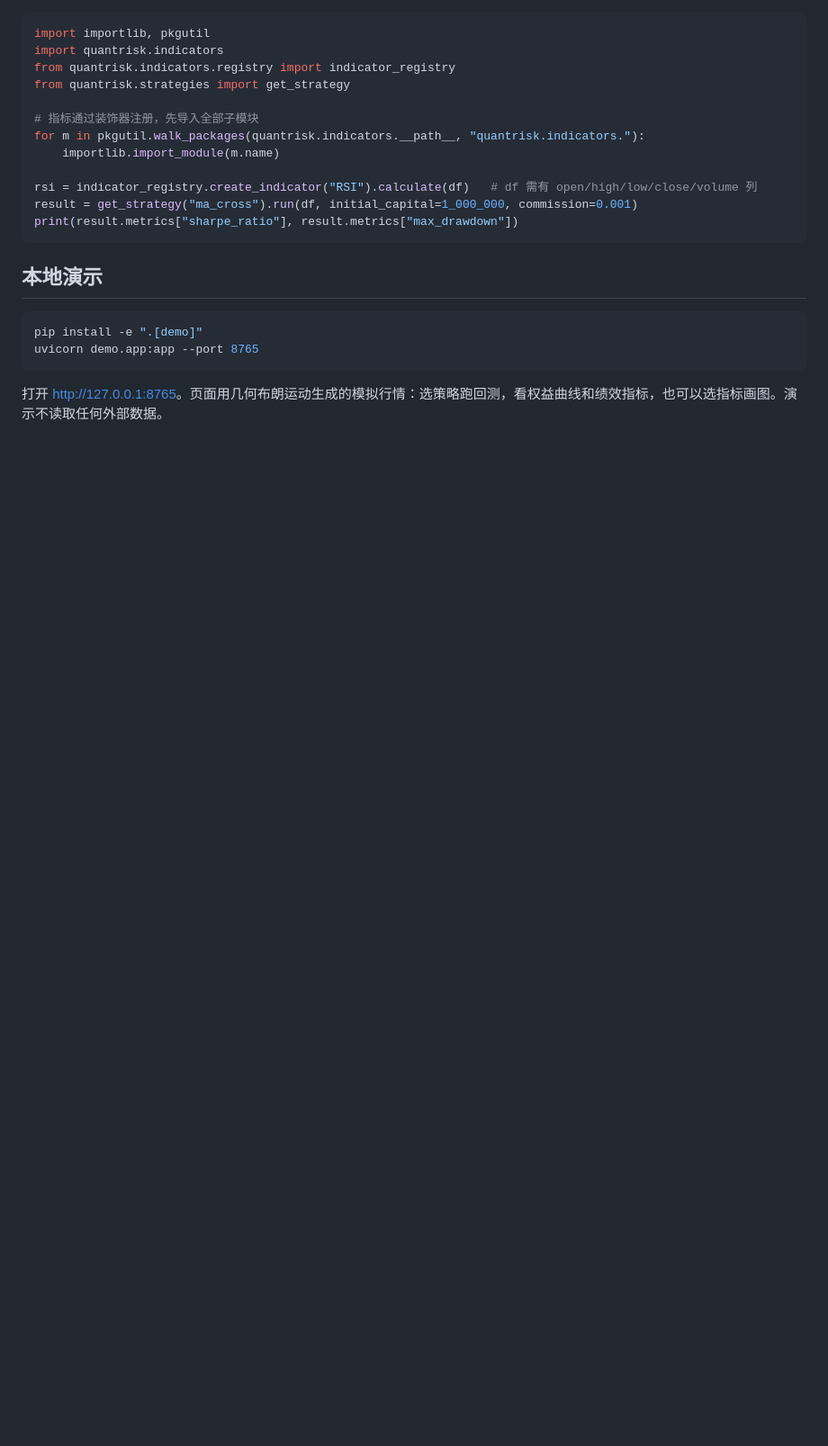
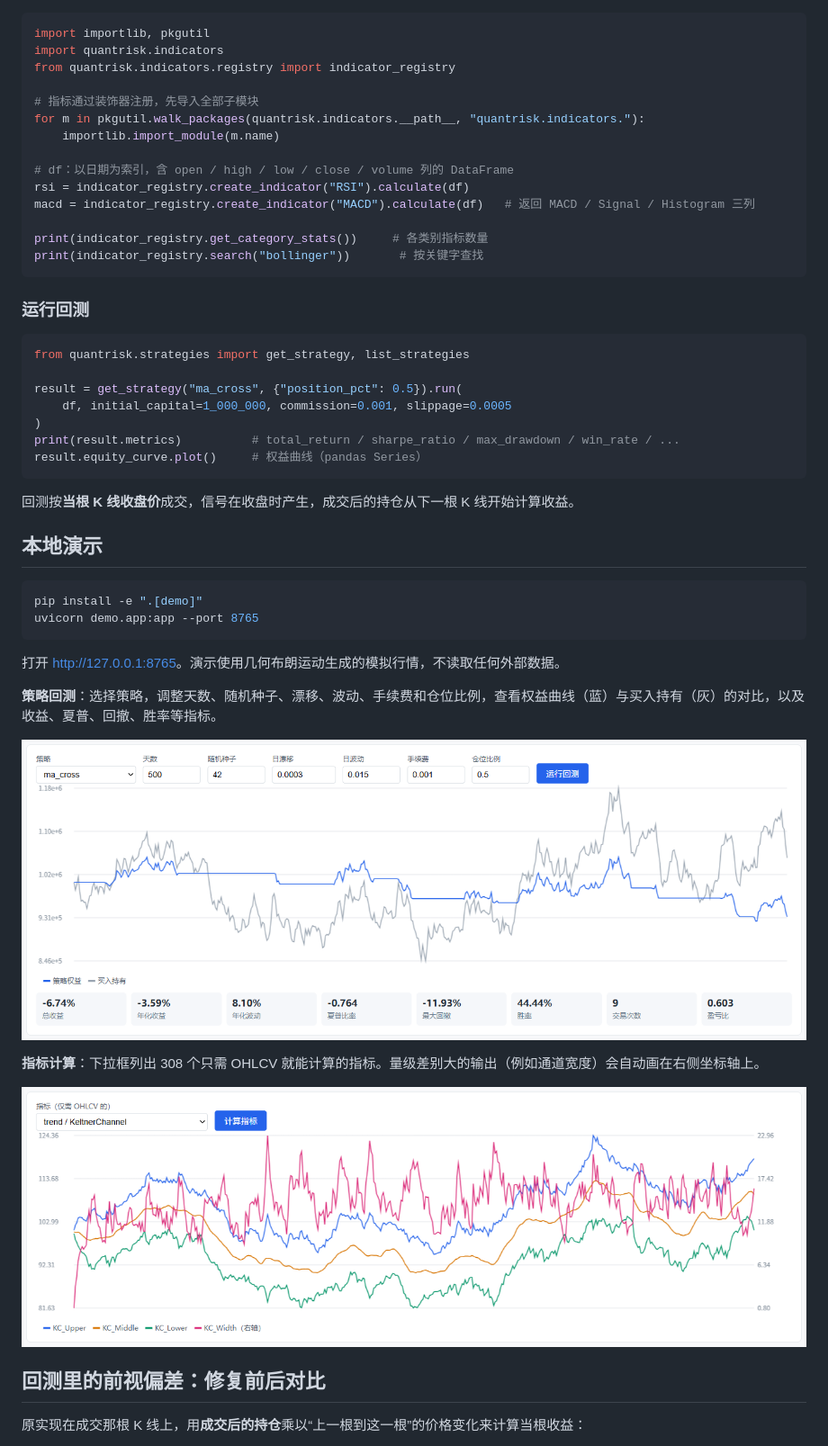
Before and after one commit to MengdanXue/quantrisk-core, a Markdown page: README.md, the part around one of its changes. Shown at 90% size. Drawn GitHub-style; pictures changed too: docs/images/demo-backtest.png (added), docs/images/demo-indicator.png (added); blank space fills up the shorter version.

````diff
--- a/README.md
+++ b/README.md
@@ -30,16 +51,32 @@ pip install -e ".[dev]"      # 含测试和演示依赖
 import importlib, pkgutil
 import quantrisk.indicators
 from quantrisk.indicators.registry import indicator_registry
-from quantrisk.strategies import get_strategy
 
 # 指标通过装饰器注册，先导入全部子模块
 for m in pkgutil.walk_packages(quantrisk.indicators.__path__, "quantrisk.indicators."):
     importlib.import_module(m.name)
 
-rsi = indicator_registry.create_indicator("RSI").calculate(df)   # df 需有 open/high/low/close/volume 列
-result = get_strategy("ma_cross").run(df, initial_capital=1_000_000, commission=0.001)
-print(result.metrics["sharpe_ratio"], result.metrics["max_drawdown"])
+# df：以日期为索引，含 open / high / low / close / volume 列的 DataFrame
+rsi = indicator_registry.create_indicator("RSI").calculate(df)
+macd = indicator_registry.create_indicator("MACD").calculate(df)   # 返回 MACD / Signal / Histogram 三列
+
+print(indicator_registry.get_category_stats())     # 各类别指标数量
+print(indicator_registry.search("bollinger"))       # 按关键字查找
 ```
+
+### 运行回测
+
+```python
+from quantrisk.strategies import get_strategy, list_strategies
+
+result = get_strategy("ma_cross", {"position_pct": 0.5}).run(
+    df, initial_capital=1_000_000, commission=0.001, slippage=0.0005
+)
+print(result.metrics)          # total_return / sharpe_ratio / max_drawdown / win_rate / ...
+result.equity_curve.plot()     # 权益曲线（pandas Series）
+```
+
+回测按**当根 K 线收盘价**成交，信号在收盘时产生，成交后的持仓从下一根 K 线开始计算收益。
 
 ## 本地演示
 
@@ -48,4 +85,17 @@ pip install -e ".[demo]"
 uvicorn demo.app:app --port 8765
 ```
 
-打开 <http://127.0.0.1:8765>。页面用几何布朗运动生成的模拟行情：选策略跑回测，看权益曲线和绩效指标，也可以选指标画图。演示不读取任何外部数据。
+打开 <http://127.0.0.1:8765>。演示使用几何布朗运动生成的模拟行情，不读取任何外部数据。
+
+**策略回测**：选择策略，调整天数、随机种子、漂移、波动、手续费和仓位比例，查看权益曲线（蓝）与买入持有（灰）的对比，以及收益、夏普、回撤、胜率等指标。
+
+![策略回测](docs/images/demo-backtest.png)
+
+**指标计算**：下拉框列出 308 个只需 OHLCV 就能计算的指标。量级差别大的输出（例如通道宽度）会自动画在右侧坐标轴上。
+
+![指标计算](docs/images/demo-indicator.png)
+
+## 回测里的前视偏差：修复前后对比
+
+原实现在成交那根 K 线上，用**成交后的持仓**乘以“上一根到这一根”的价格变化来计算当根收益：
+
````
Also changed, not shown: other parts of README.md (+66 -13 lines), docs/images/demo-overview.png (added), docs/images/lookahead-before-after.png (added), 3 other files.
